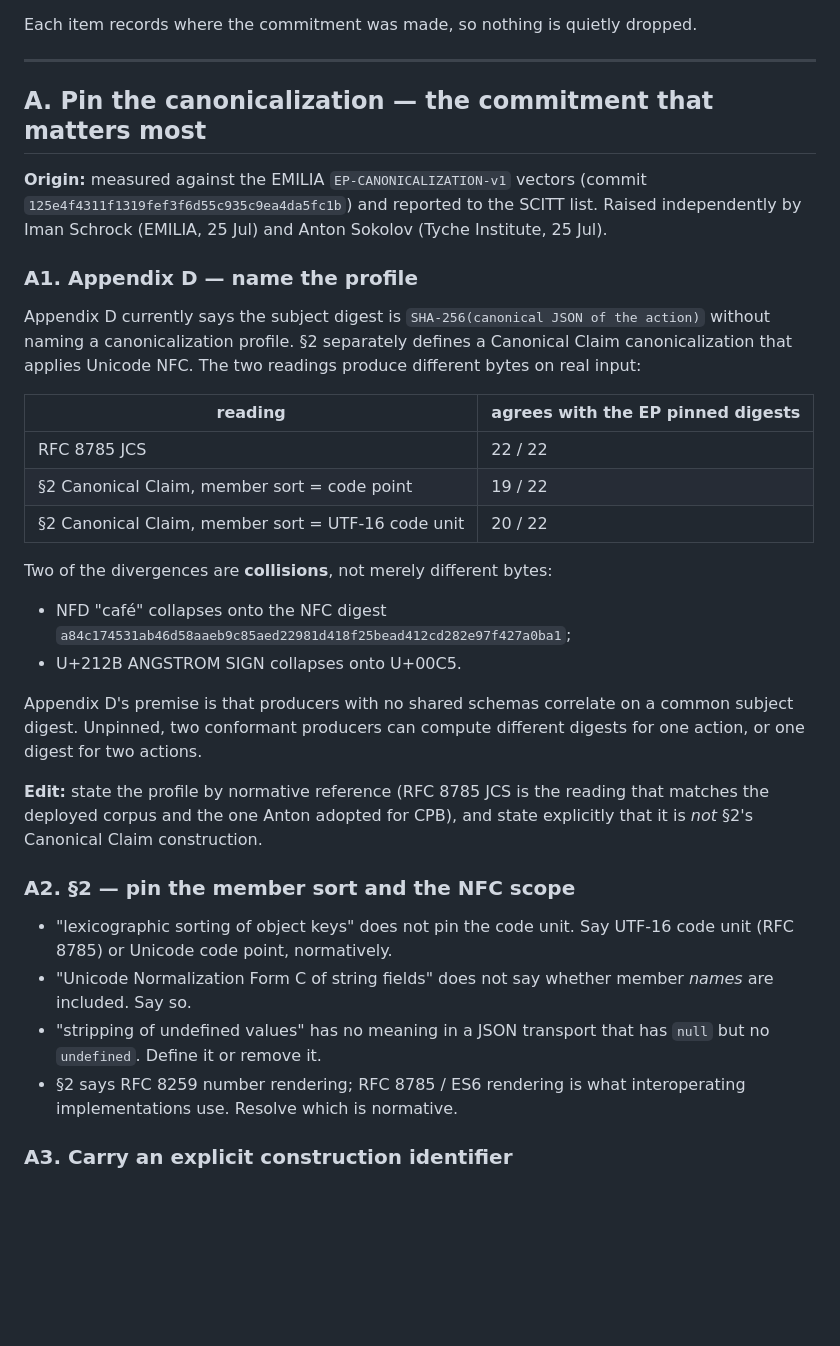
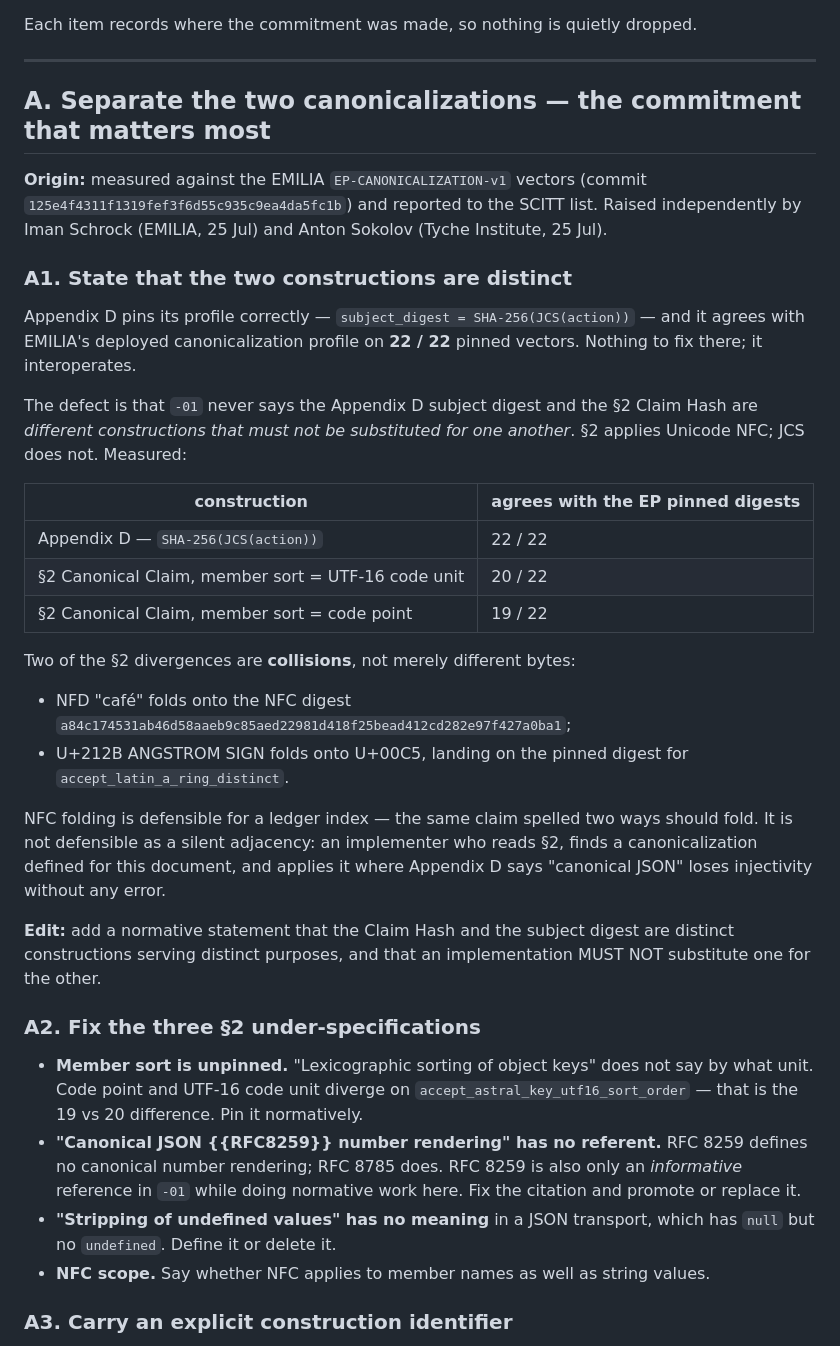
Before and after one commit to Certisyn-Inc/certisyn-drafts, a Markdown page: REVISION-PLAN-02.md, the part around the change. Drawn GitHub-style; blank space fills up the shorter version.

Commit message:
REVISION-PLAN-02: correct section A against the filed Appendix D
Appendix D pins its profile explicitly -- subject_digest = SHA-256(JCS(action))
-- and agrees with EMILIA's deployed profile 22/22. The earlier draft of this
plan wrongly recorded it as unpinned. The real defect is that -01 never states
that the Appendix D subject digest and the Section 2 Claim Hash are distinct
constructions that must not be substituted, and that Section 2 is
under-specified in three further ways.

Co-Authored-By: Claude Opus 5 <noreply@anthropic.com>
Claude-Session: https://claude.ai/code/session_019Mf68H4BpGscbPj9Mp18LY

```diff
--- a/REVISION-PLAN-02.md
+++ b/REVISION-PLAN-02.md
@@ -8,50 +8,59 @@ Each item records where the commitment was made, so nothing is quietly dropped.
 
 ---
 
-## A. Pin the canonicalization — the commitment that matters most
+## A. Separate the two canonicalizations — the commitment that matters most
 
 **Origin:** measured against the EMILIA `EP-CANONICALIZATION-v1` vectors
 (commit `125e4f4311f1319fef3f6d55c935c9ea4da5fc1b`) and reported to the SCITT
 list. Raised independently by Iman Schrock (EMILIA, 25 Jul) and Anton Sokolov
 (Tyche Institute, 25 Jul).
 
-### A1. Appendix D — name the profile
+### A1. State that the two constructions are distinct
 
-Appendix D currently says the subject digest is
-`SHA-256(canonical JSON of the action)` without naming a canonicalization
-profile. §2 separately defines a Canonical Claim canonicalization that applies
-Unicode NFC. The two readings produce different bytes on real input:
+Appendix D pins its profile correctly — `subject_digest = SHA-256(JCS(action))`
+— and it agrees with EMILIA's deployed canonicalization profile on **22 / 22**
+pinned vectors. Nothing to fix there; it interoperates.
 
-| reading | agrees with the EP pinned digests |
+The defect is that `-01` never says the Appendix D subject digest and the §2
+Claim Hash are *different constructions that must not be substituted for one
+another*. §2 applies Unicode NFC; JCS does not. Measured:
+
+| construction | agrees with the EP pinned digests |
 |---|---|
-| RFC 8785 JCS | 22 / 22 |
+| Appendix D — `SHA-256(JCS(action))` | 22 / 22 |
+| §2 Canonical Claim, member sort = UTF-16 code unit | 20 / 22 |
 | §2 Canonical Claim, member sort = code point | 19 / 22 |
-| §2 Canonical Claim, member sort = UTF-16 code unit | 20 / 22 |
 
-Two of the divergences are **collisions**, not merely different bytes:
+Two of the §2 divergences are **collisions**, not merely different bytes:
 
-- NFD "café" collapses onto the NFC digest
+- NFD "café" folds onto the NFC digest
   `a84c174531ab46d58aaeb9c85aed22981d418f25bead412cd282e97f427a0ba1`;
-- U+212B ANGSTROM SIGN collapses onto U+00C5.
+- U+212B ANGSTROM SIGN folds onto U+00C5, landing on the pinned digest for
+  `accept_latin_a_ring_distinct`.
 
-Appendix D's premise is that producers with no shared schemas correlate on a
-common subject digest. Unpinned, two conformant producers can compute different
-digests for one action, or one digest for two actions.
+NFC folding is defensible for a ledger index — the same claim spelled two ways
+should fold. It is not defensible as a silent adjacency: an implementer who
+reads §2, finds a canonicalization defined for this document, and applies it
+where Appendix D says "canonical JSON" loses injectivity without any error.
 
-**Edit:** state the profile by normative reference (RFC 8785 JCS is the reading
-that matches the deployed corpus and the one Anton adopted for CPB), and state
-explicitly that it is *not* §2's Canonical Claim construction.
+**Edit:** add a normative statement that the Claim Hash and the subject digest
+are distinct constructions serving distinct purposes, and that an
+implementation MUST NOT substitute one for the other.
 
-### A2. §2 — pin the member sort and the NFC scope
+### A2. Fix the three §2 under-specifications
 
-- "lexicographic sorting of object keys" does not pin the code unit. Say
-  UTF-16 code unit (RFC 8785) or Unicode code point, normatively.
-- "Unicode Normalization Form C of string fields" does not say whether member
-  *names* are included. Say so.
-- "stripping of undefined values" has no meaning in a JSON transport that has
-  `null` but no `undefined`. Define it or remove it.
-- §2 says RFC 8259 number rendering; RFC 8785 / ES6 rendering is what
-  interoperating implementations use. Resolve which is normative.
+- **Member sort is unpinned.** "Lexicographic sorting of object keys" does not
+  say by what unit. Code point and UTF-16 code unit diverge on
+  `accept_astral_key_utf16_sort_order` — that is the 19 vs 20 difference. Pin
+  it normatively.
+- **"Canonical JSON {{RFC8259}} number rendering" has no referent.** RFC 8259
+  defines no canonical number rendering; RFC 8785 does. RFC 8259 is also only
+  an *informative* reference in `-01` while doing normative work here. Fix the
+  citation and promote or replace it.
+- **"Stripping of undefined values" has no meaning** in a JSON transport, which
+  has `null` but no `undefined`. Define it or delete it.
+- **NFC scope.** Say whether NFC applies to member names as well as string
+  values.
 
 ### A3. Carry an explicit construction identifier
 
```
